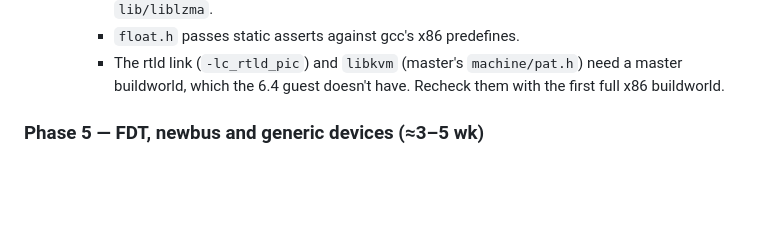
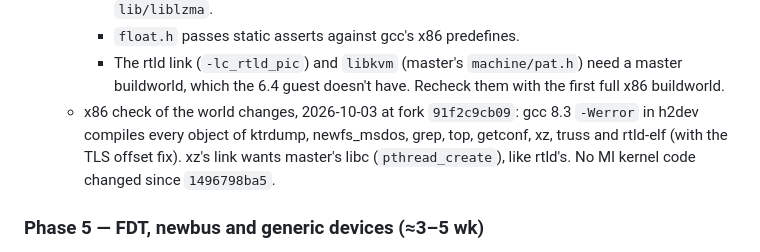
Before and after one commit to bzenowich/flynas, a Markdown page: docs/dfly-arm.md, the part around the change. Rendered like a GitHub page; blank space fills up the shorter version.

Commit message:
dfly-arm.md: x86 check of the world changes
Co-Authored-By: Claude Opus 5.5 <noreply@anthropic.com>
Claude-Session: https://claude.ai/code/session_01LsY5EeDPEQzEqmKQkVWrcE

```diff
--- a/docs/dfly-arm.md
+++ b/docs/dfly-arm.md
@@ -1183,6 +1183,11 @@ with `sshd`.
     - The rtld link (`-lc_rtld_pic`) and `libkvm` (master's
       `machine/pat.h`) need a master buildworld, which the 6.4 guest
       doesn't have. Recheck them with the first full x86 buildworld.
+  - x86 check of the world changes, 2026-10-03 at fork `91f2c9cb09`:
+    gcc 8.3 `-Werror` in h2dev compiles every object of ktrdump,
+    newfs_msdos, grep, top, getconf, xz, truss and rtld-elf (with the
+    TLS offset fix). xz's link wants master's libc (`pthread_create`),
+    like rtld's. No MI kernel code changed since `1496798ba5`.
 
 ### Phase 5 — FDT, newbus and generic devices (≈3–5 wk)
 
```
